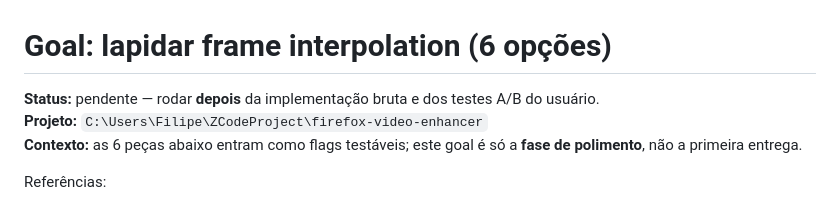
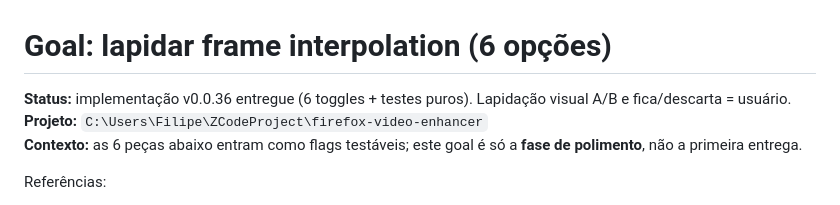
Before and after one commit to treeks12/video-enhancer, a Markdown page: GOAL-fi-lapidar.md, the part around the change. GitHub-like rendering.

Commit message:
docs: note FI v0.0.36 delivery on lapidar goal

```diff
--- a/GOAL-fi-lapidar.md
+++ b/GOAL-fi-lapidar.md
@@ -1,6 +1,6 @@
 # Goal: lapidar frame interpolation (6 opções)
 
-**Status:** pendente — rodar **depois** da implementação bruta e dos testes A/B do usuário.
+**Status:** implementação v0.0.36 entregue (6 toggles + testes puros). Lapidação visual A/B e fica/descarta = usuário.
 **Projeto:** `C:\Users\Filipe\ZCodeProject\firefox-video-enhancer`
 **Contexto:** as 6 peças abaixo entram como flags testáveis; este goal é só a **fase de polimento**, não a primeira entrega.
 
```
